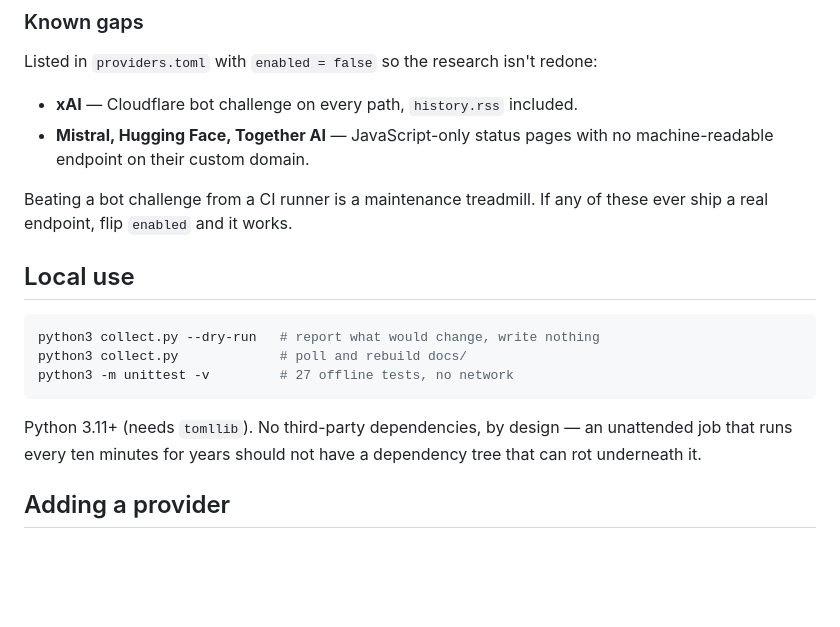
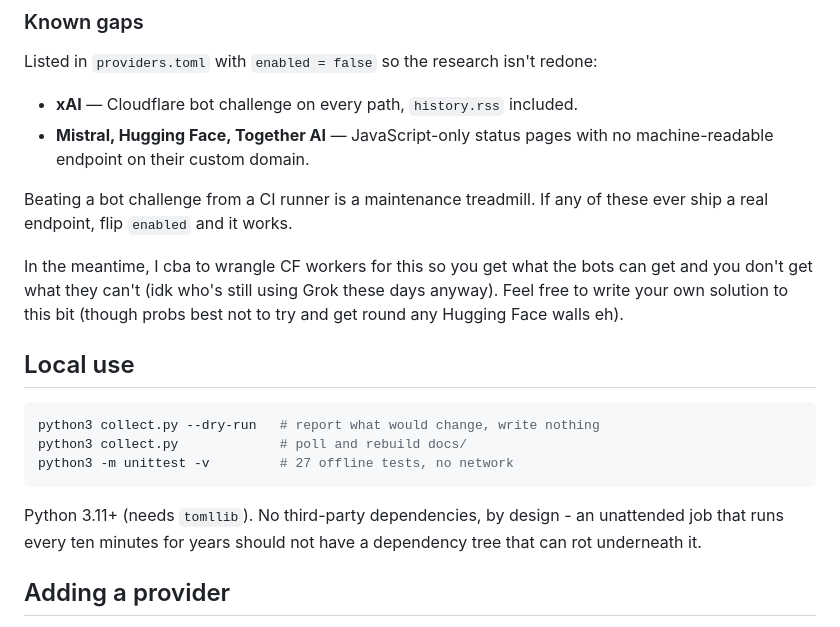
Before and after one commit to Sephatron/ai-bat-phone, a Markdown page: README.md, the part around one of its changes. GitHub-like rendering; blank space fills up the shorter version.

````diff
--- a/README.md
+++ b/README.md
@@ -74,6 +94,8 @@ Listed in `providers.toml` with `enabled = false` so the research isn't redone:
 Beating a bot challenge from a CI runner is a maintenance treadmill. If any of
 these ever ship a real endpoint, flip `enabled` and it works.
 
+In the meantime, I cba to wrangle CF workers for this so you get what the bots can get and you don't get what they can't (idk who's still using Grok these days anyway). Feel free to write your own solution to this bit (though probs best not to try and get round any Hugging Face walls eh).
+
 ## Local use
 
 ```bash
@@ -82,7 +104,7 @@ python3 collect.py             # poll and rebuild docs/
 python3 -m unittest -v         # 27 offline tests, no network
 ```
 
-Python 3.11+ (needs `tomllib`). No third-party dependencies, by design — an
+Python 3.11+ (needs `tomllib`). No third-party dependencies, by design - an
 unattended job that runs every ten minutes for years should not have a
 dependency tree that can rot underneath it.
 
````
Also changed, not shown: other parts of README.md (+25 -3 lines).
